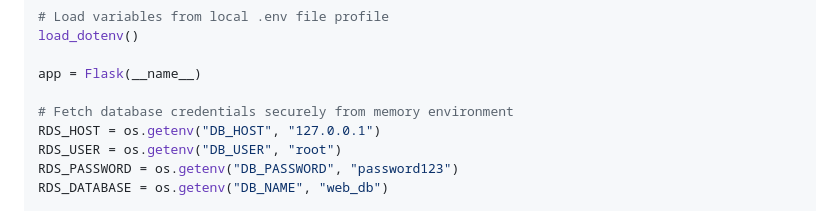
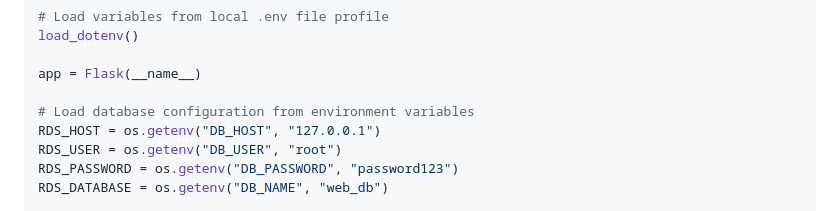
Before and after one commit to bilalamjad-devops/ec2-rds, a Markdown page: README.md, the part around the change. GitHub-like rendering.

```diff
--- a/README.md
+++ b/README.md
@@ -13,7 +13,7 @@ load_dotenv()
 
 app = Flask(__name__)
 
-# Fetch database credentials securely from memory environment
+# Load database configuration from environment variables
 RDS_HOST = os.getenv("DB_HOST", "127.0.0.1")
 RDS_USER = os.getenv("DB_USER", "root")
 RDS_PASSWORD = os.getenv("DB_PASSWORD", "password123")
```
